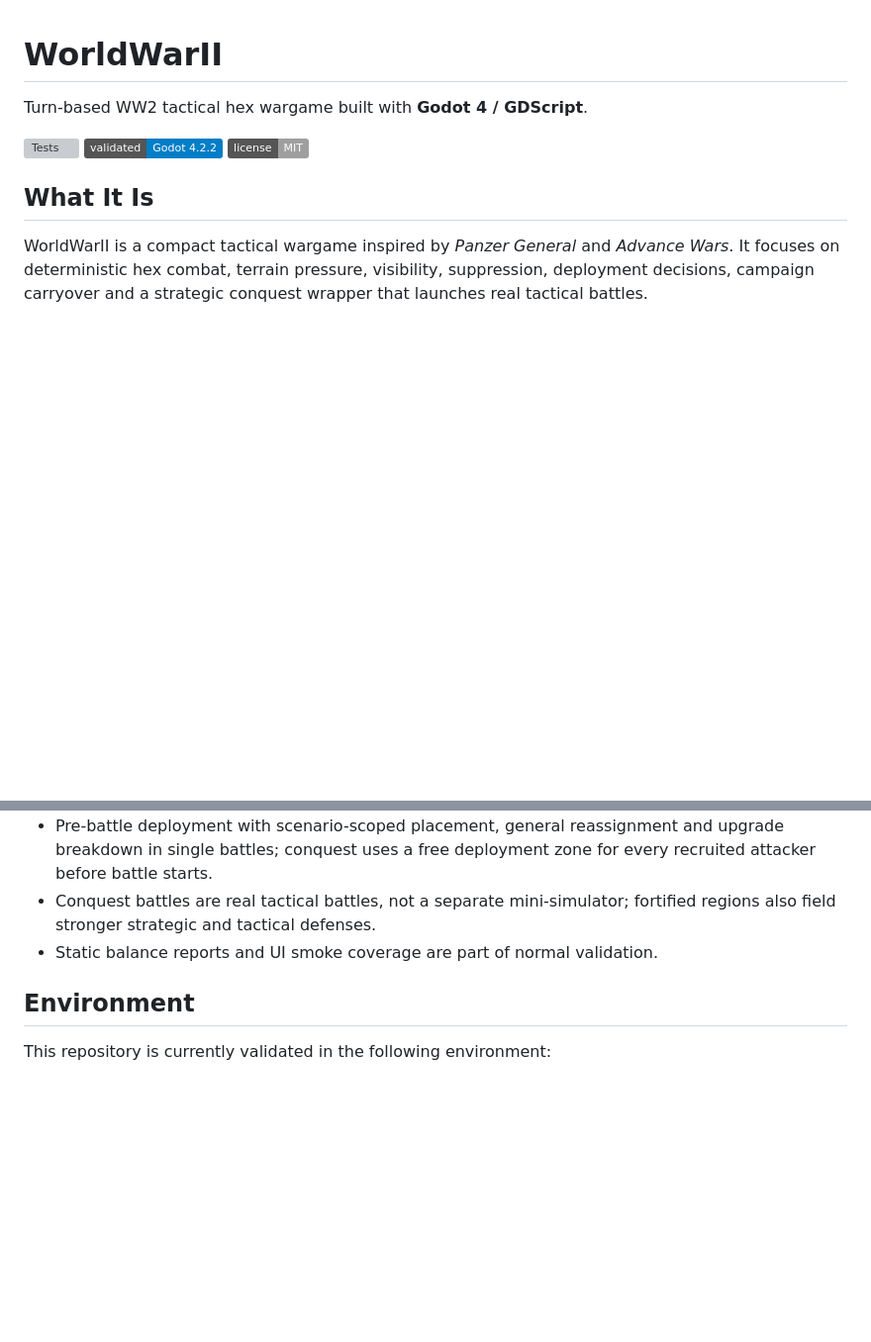
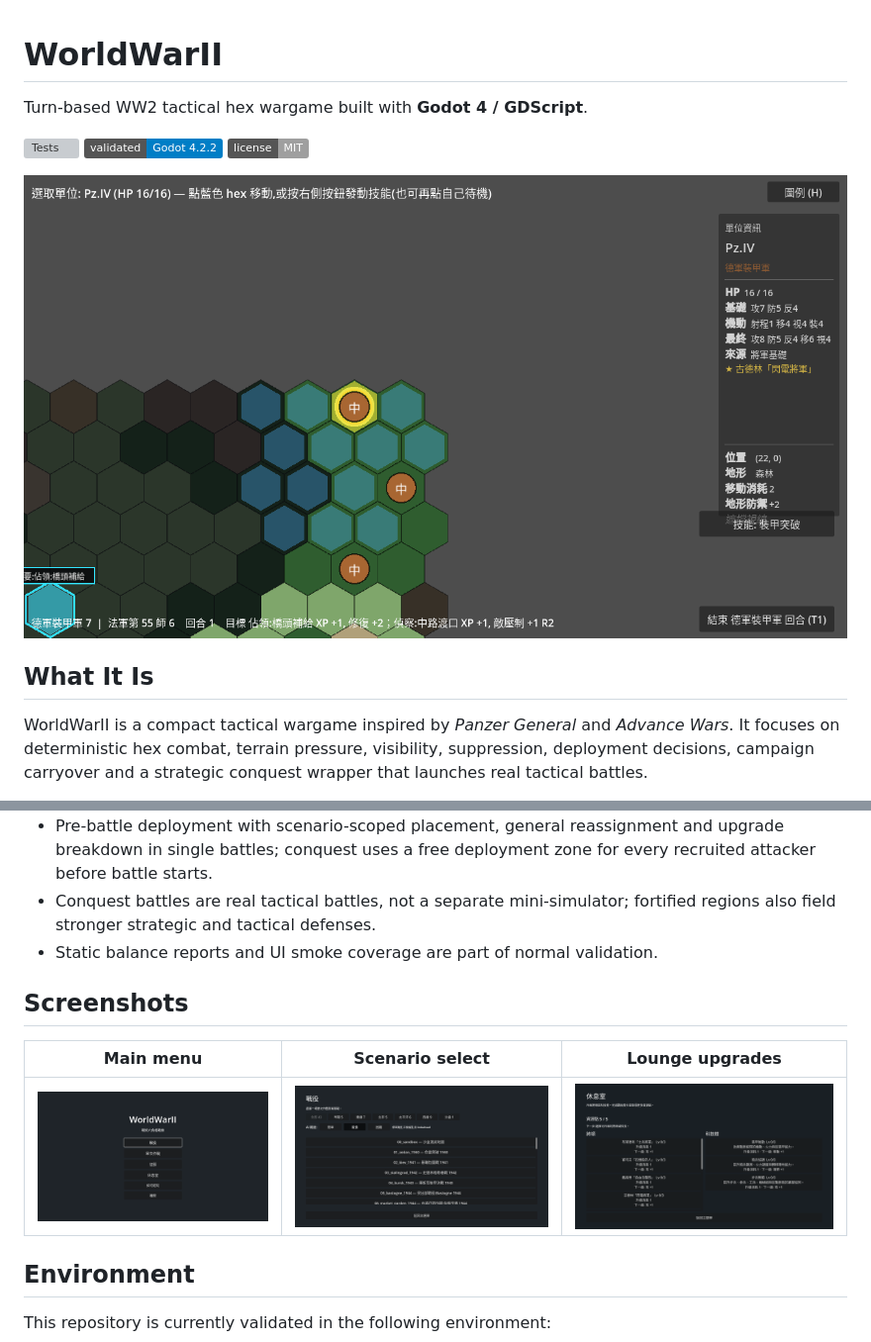
Before and after one commit to Fischer-Zhang/WorldWarII, a Markdown page: README.md, 2 parts joined by grey strips. Shown at 99% size. GitHub-like rendering; pictures changed too: docs/screenshots/01_main_menu.png (added), docs/screenshots/02_scenario_select.png (added), docs/screenshots/03_sedan_battle.png (added); badges without logos; blank space fills up the shorter version; grey boxes are pictures that could not be loaded.

Commit message:
Add gameplay screenshots to README
Capture real in-game stills (1280x720) and embed them: a Sedan battle hero
shot (Panzer IV selected — movement overlay, full stat/general breakdown via
Guderian, terrain, capture objectives) at the top, plus a main-menu /
scenario-select / lounge gallery after Highlights. These are the first images
in the repo; docs/screenshots/ previously held only a .gitkeep, so the GitHub
page was a wall of text with no proof the game runs.

Generated by booting the real scenes and capturing the viewport (windowed
x11/opengl3); units keep their Chinese type glyphs.

Co-Authored-By: Claude Opus 4.8 (1M context) <noreply@anthropic.com>

```diff
--- a/README.md
+++ b/README.md
@@ -3,6 +3,8 @@
 Turn-based WW2 tactical hex wargame built with **Godot 4 / GDScript**.
 
 [![Tests](https://img.shields.io/badge/tests-375%2F375-brightgreen)]() [![Engine](https://img.shields.io/badge/validated-Godot%204.2.2-blue)]() [![License](https://img.shields.io/badge/license-MIT-lightgrey)]()
+
+![Sedan 1940 — a Panzer IV selected, showing its movement range, full stat/general breakdown and capture objectives](docs/screenshots/03_sedan_battle.png)
 
 ## What It Is
 
@@ -40,6 +42,12 @@ The project is intentionally data-driven. Units, terrain, scenarios, campaigns,
 - Pre-battle deployment with scenario-scoped placement, general reassignment and upgrade breakdown in single battles; conquest uses a free deployment zone for every recruited attacker before battle starts.
 - Conquest battles are real tactical battles, not a separate mini-simulator; fortified regions also field stronger strategic and tactical defenses.
 - Static balance reports and UI smoke coverage are part of normal validation.
+
+## Screenshots
+
+| Main menu | Scenario select | Lounge upgrades |
+|---|---|---|
+| ![Main menu](docs/screenshots/01_main_menu.png) | ![Scenario select with theater tabs and AI difficulty](docs/screenshots/02_scenario_select.png) | ![Lounge generals and tech tree](docs/screenshots/06_lounge.png) |
 
 ## Environment
 
```
